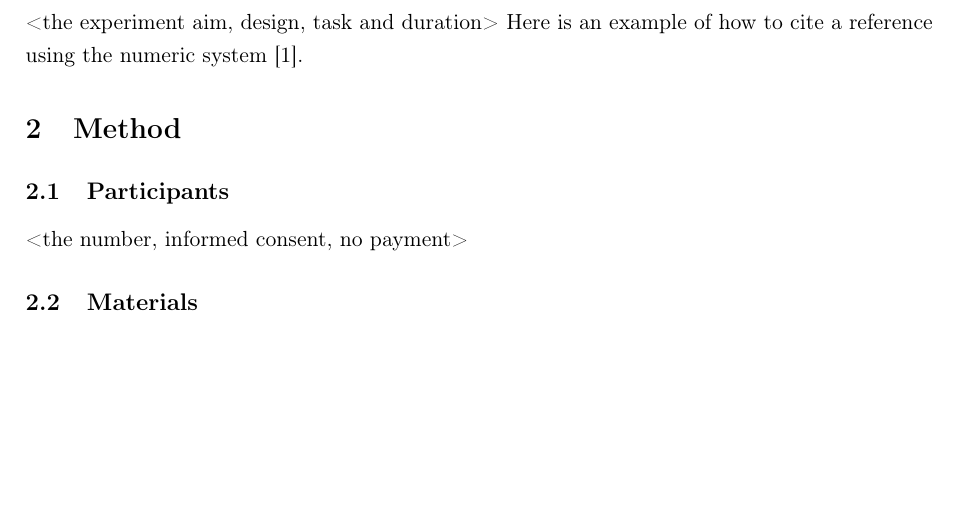
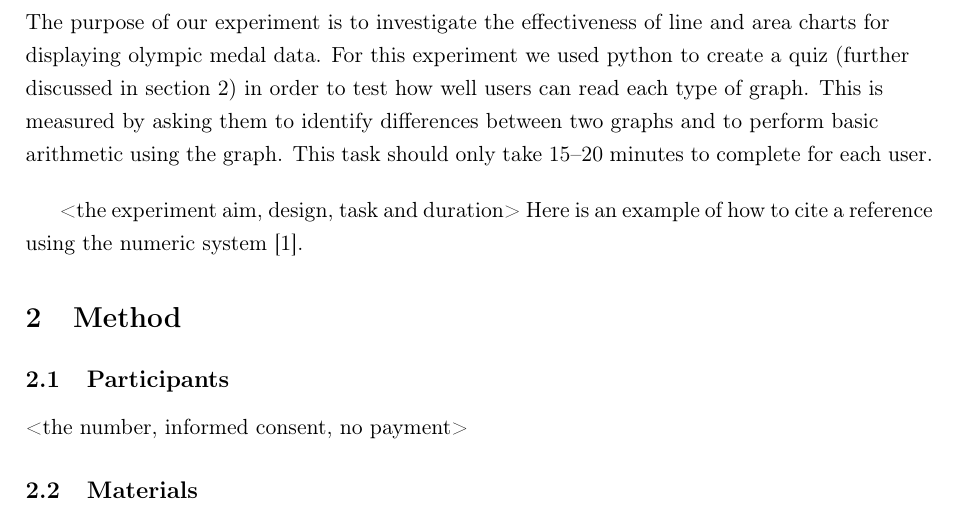
Before and after one commit to b-mcswiney/comp3736-coursework2, a LaTeX document (Report/Report.tex, which reads Report/Sections/introduction.tex): part of page 3 of 4 before the commit and part of page 3 of 5 after it, cut at the place of the change, the shorter picture padded with empty space. Compiled offline with pdfLaTeX.

Commit message:
intro finished

```diff
--- a/Report/Sections/introduction.tex
+++ b/Report/Sections/introduction.tex
@@ -3,5 +3,12 @@
 % so many layers of section structure.
 \section{Introduction}
 
+\begin{flushleft}
+    The purpose of our experiment is to investigate the effectiveness of line and area charts for displaying olympic medal data.
+    For this experiment we used python to create a quiz (further discussed in section 2) in order to test how well users can read
+    each type of graph. This is measured by asking them to identify differences between two graphs and to perform basic arithmetic
+    using the graph. This task should only take 15--20 minutes to complete for each user.
+\end{flushleft}
+
 <the experiment aim, design, task and duration>
 Here is an example of how to cite a reference using the numeric system~\cite{parikh1980adaptive}.
```
